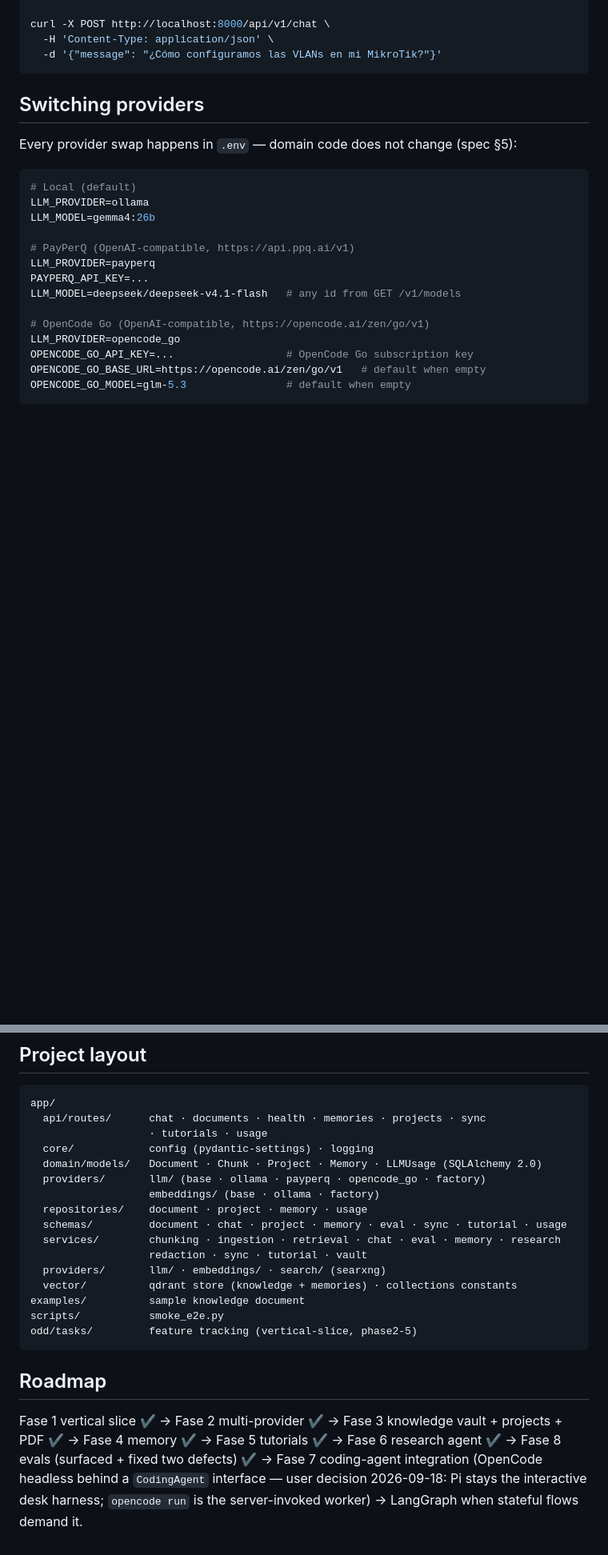
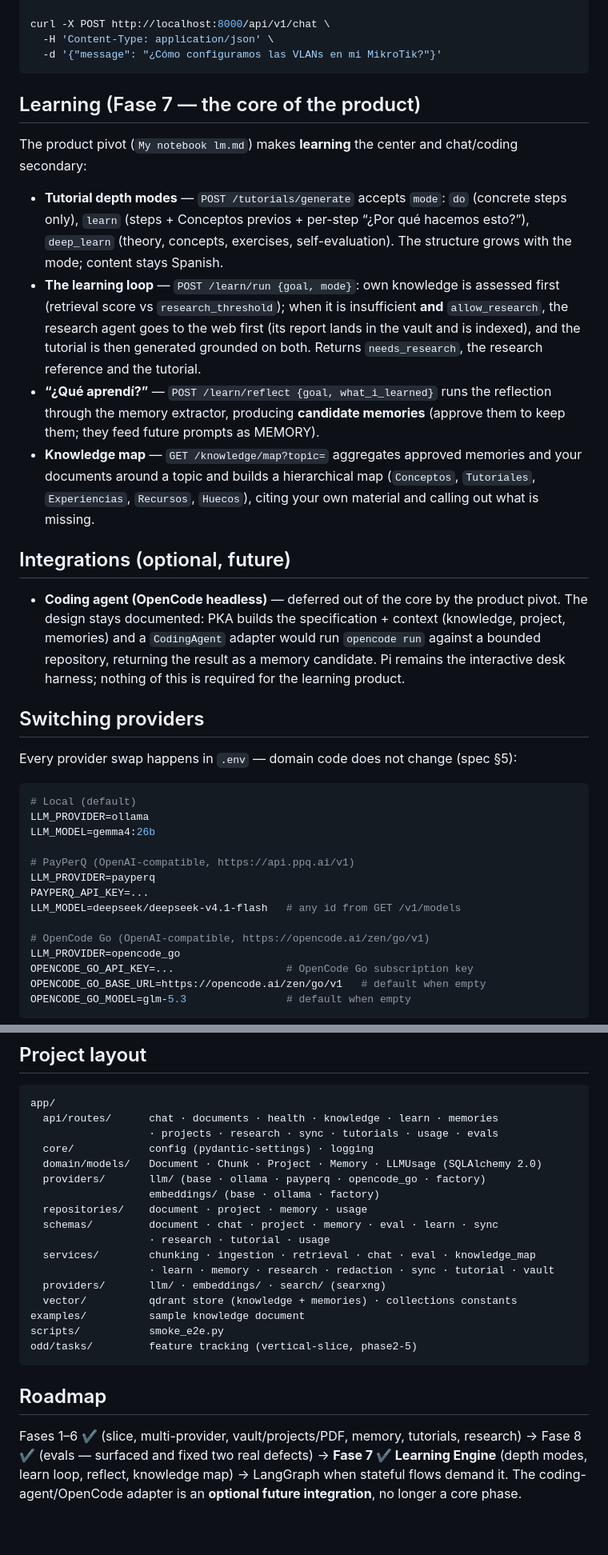
Before and after one commit to comassergio1/personal-knowledge-agent, a Markdown page: README.md, 2 parts joined by grey strips. Shown at 80% size. GitHub-like rendering; blank space fills up the shorter version.

````diff
--- a/README.md
+++ b/README.md
@@ -125,6 +132,38 @@ curl -X POST http://localhost:8000/api/v1/chat \
   -H 'Content-Type: application/json' \
   -d '{"message": "¿Cómo configuramos las VLANs en mi MikroTik?"}'
 ```
+
+## Learning (Fase 7 — the core of the product)
+
+The product pivot (`My notebook lm.md`) makes **learning** the center and
+chat/coding secondary:
+
+- **Tutorial depth modes** — `POST /tutorials/generate` accepts `mode`:
+  `do` (concrete steps only), `learn` (steps + Conceptos previos + per-step
+  “¿Por qué hacemos esto?”), `deep_learn` (theory, concepts, exercises,
+  self-evaluation). The structure grows with the mode; content stays Spanish.
+- **The learning loop** — `POST /learn/run {goal, mode}`:
+  own knowledge is assessed first (retrieval score vs `research_threshold`);
+  when it is insufficient **and** `allow_research`, the research agent goes to
+  the web first (its report lands in the vault and is indexed), and the
+  tutorial is then generated grounded on both. Returns
+  `needs_research`, the research reference and the tutorial.
+- **“¿Qué aprendí?”** — `POST /learn/reflect {goal, what_i_learned}` runs the
+  reflection through the memory extractor, producing **candidate memories**
+  (approve them to keep them; they feed future prompts as MEMORY).
+- **Knowledge map** — `GET /knowledge/map?topic=` aggregates approved memories
+  and your documents around a topic and builds a hierarchical map
+  (`Conceptos`, `Tutoriales`, `Experiencias`, `Recursos`, `Huecos`), citing
+  your own material and calling out what is missing.
+
+## Integrations (optional, future)
+
+- **Coding agent (OpenCode headless)** — deferred out of the core by the
+  product pivot. The design stays documented: PKA builds the specification +
+  context (knowledge, project, memories) and a `CodingAgent` adapter would run
+  `opencode run` against a bounded repository, returning the result as a memory
+  candidate. Pi remains the interactive desk harness; nothing of this is
+  required for the learning product.
 
 ## Switching providers
 
@@ -258,16 +297,17 @@ uv run ruff check app tests
 
 ```
 app/
-  api/routes/      chat · documents · health · memories · projects · sync
-                   · tutorials · usage
+  api/routes/      chat · documents · health · knowledge · learn · memories
+                   · projects · research · sync · tutorials · usage · evals
   core/            config (pydantic-settings) · logging
   domain/models/   Document · Chunk · Project · Memory · LLMUsage (SQLAlchemy 2.0)
   providers/       llm/ (base · ollama · payperq · opencode_go · factory)
                    embeddings/ (base · ollama · factory)
   repositories/    document · project · memory · usage
-  schemas/         document · chat · project · memory · eval · sync · tutorial · usage
-  services/        chunking · ingestion · retrieval · chat · eval · memory · research
-                   redaction · sync · tutorial · vault
+  schemas/         document · chat · project · memory · eval · learn · sync
+                   · research · tutorial · usage
+  services/        chunking · ingestion · retrieval · chat · eval · knowledge_map
+                   · learn · memory · research · redaction · sync · tutorial · vault
   providers/       llm/ · embeddings/ · search/ (searxng)
   vector/          qdrant store (knowledge + memories) · collections constants
 examples/          sample knowledge document
@@ -277,9 +317,8 @@ odd/tasks/         feature tracking (vertical-slice, phase2-5)
 
 ## Roadmap
 
-Fase 1 vertical slice ✔ → Fase 2 multi-provider ✔ → Fase 3 knowledge vault +
-projects + PDF ✔ → Fase 4 memory ✔ → Fase 5 tutorials ✔ → Fase 6 research
-agent ✔ → Fase 8 evals (surfaced + fixed two defects) ✔ → Fase 7 coding-agent
-integration (OpenCode headless behind a `CodingAgent` interface — user
-decision 2026-09-18: Pi stays the interactive desk harness; `opencode run` is
-the server-invoked worker) → LangGraph when stateful flows demand it.
+Fases 1–6 ✔ (slice, multi-provider, vault/projects/PDF, memory, tutorials,
+research) → Fase 8 ✔ (evals — surfaced and fixed two real defects) → **Fase 7 ✔
+Learning Engine** (depth modes, learn loop, reflect, knowledge map) → LangGraph
+when stateful flows demand it. The coding-agent/OpenCode adapter is an
+**optional future integration**, no longer a core phase.
````
Also changed, not shown: other parts of README.md (+18 -11 lines), odd/tasks/phase7-learning.md (+12 -2 lines).
